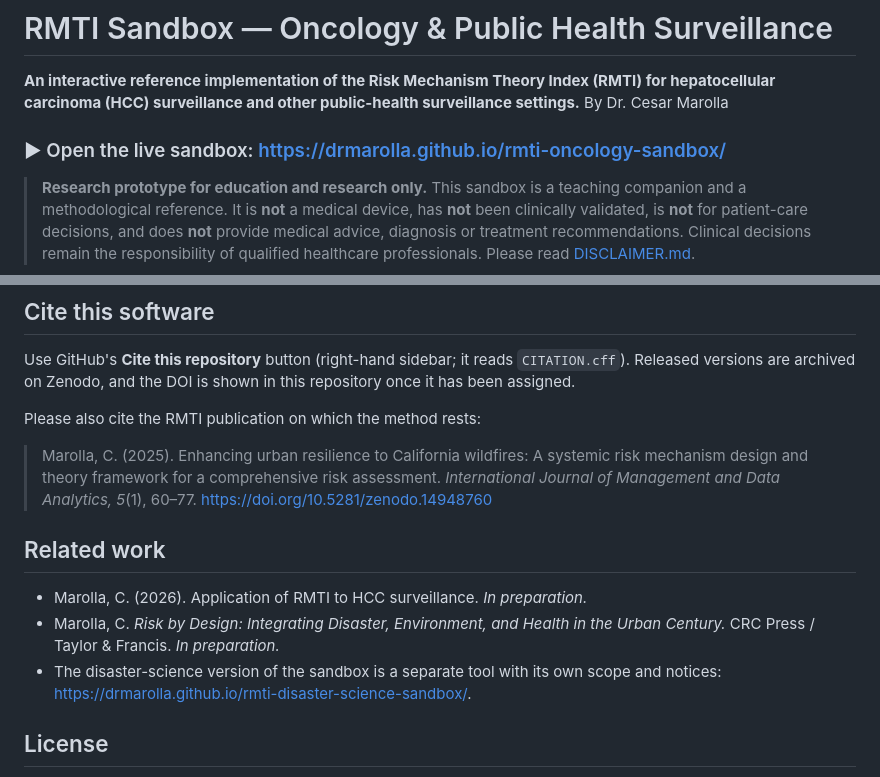
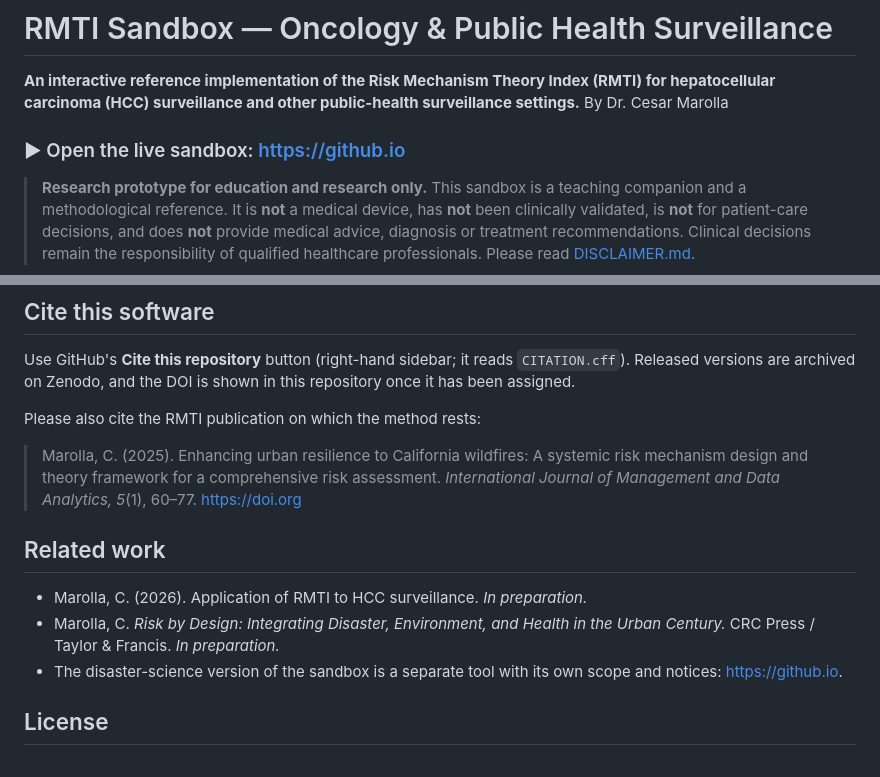
Before and after one commit to drmarolla/rmti-oncology-sandbox, a Markdown page: README.md, 2 parts joined by grey strips. Rendered like a GitHub page.

Commit message:
Revise README with new sandbox link and DOI badge
Updated links and removed outdated DOI badge comment.

```diff
--- a/README.md
+++ b/README.md
@@ -3,11 +5,7 @@
 **An interactive reference implementation of the Risk Mechanism Theory Index (RMTI) for hepatocellular carcinoma (HCC) surveillance and other public-health surveillance settings.**
 By Dr. Cesar Marolla
 
-<!-- DOI badge: after your first Zenodo release, replace XXXXXXX with your concept DOI number and delete the comment markers around the line below.
-[![DOI](https://zenodo.org/badge/DOI/10.5281/zenodo.XXXXXXX.svg)](https://doi.org/10.5281/zenodo.XXXXXXX)
--->
-
-### ▶ Open the live sandbox: [https://drmarolla.github.io/rmti-oncology-sandbox/](https://drmarolla.github.io/rmti-oncology-sandbox/)
+### ▶ Open the live sandbox: [https://github.io](https://github.io)
 
 > **Research prototype for education and research only.** This sandbox is a teaching companion and a methodological reference. It is **not** a medical device, has **not** been clinically validated, is **not** for patient-care decisions, and does **not** provide medical advice, diagnosis or treatment recommendations. Clinical decisions remain the responsibility of qualified healthcare professionals. Please read [DISCLAIMER.md](DISCLAIMER.md).
 
@@ -78,13 +76,13 @@ Use GitHub's **Cite this repository** button (right-hand sidebar; it reads `CITA
 
 Please also cite the RMTI publication on which the method rests:
 
-> Marolla, C. (2025). Enhancing urban resilience to California wildfires: A systemic risk mechanism design and theory framework for a comprehensive risk assessment. *International Journal of Management and Data Analytics, 5*(1), 60–77. https://doi.org/10.5281/zenodo.14948760
+> Marolla, C. (2025). Enhancing urban resilience to California wildfires: A systemic risk mechanism design and theory framework for a comprehensive risk assessment. *International Journal of Management and Data Analytics, 5*(1), 60–77. https://doi.org
 
 ## Related work
 
 - Marolla, C. (2026). Application of RMTI to HCC surveillance. *In preparation.*
 - Marolla, C. *Risk by Design: Integrating Disaster, Environment, and Health in the Urban Century.* CRC Press / Taylor & Francis. *In preparation.*
-- The disaster-science version of the sandbox is a separate tool with its own scope and notices: [https://drmarolla.github.io/rmti-disaster-science-sandbox/](https://drmarolla.github.io/rmti-disaster-science-sandbox/).
+- The disaster-science version of the sandbox is a separate tool with its own scope and notices: [https://github.io](https://github.io).
 
 ## License
 
```
Also changed, not shown: other parts of README.md (+2 -0 lines).
